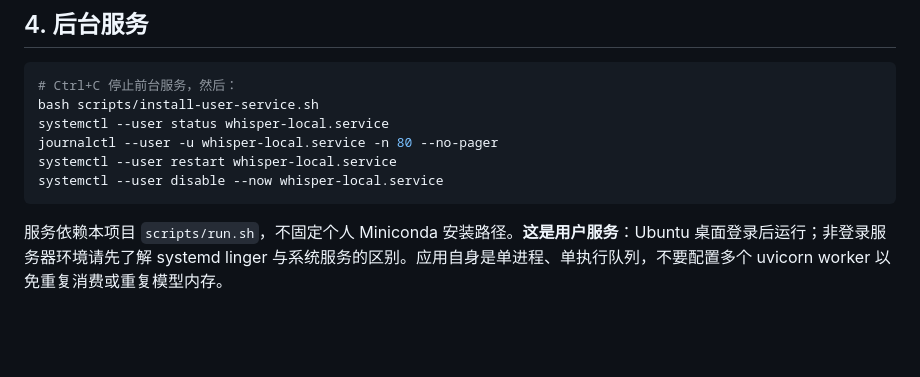
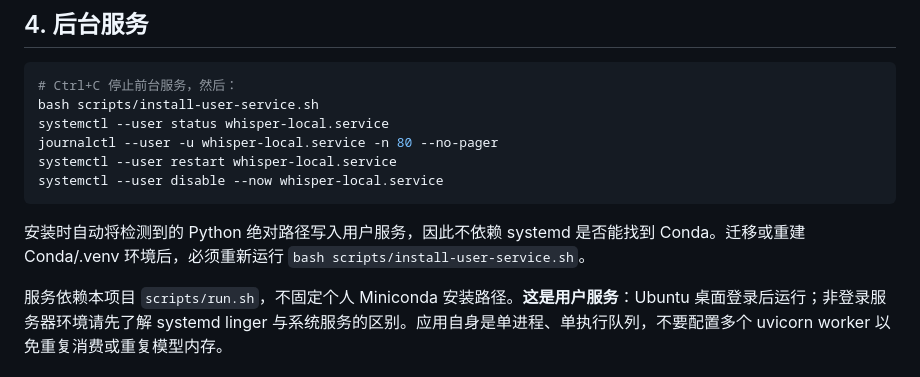
Before and after one commit to 1998x-stack/whisper-local-kit, a Markdown page: docs/DEPLOY_UBUNTU.md, the part around the change. Drawn GitHub-style; blank space fills up the shorter version.

Commit message:
docs: clarify systemd environment migration

````diff
--- a/docs/DEPLOY_UBUNTU.md
+++ b/docs/DEPLOY_UBUNTU.md
@@ -86,6 +86,8 @@ systemctl --user restart whisper-local.service
 systemctl --user disable --now whisper-local.service
 ```
 
+安装时自动将检测到的 Python 绝对路径写入用户服务，因此不依赖 systemd 是否能找到 Conda。迁移或重建 Conda/.venv 环境后，必须重新运行 `bash scripts/install-user-service.sh`。
+
 服务依赖本项目 `scripts/run.sh`，不固定个人 Miniconda 安装路径。**这是用户服务**：Ubuntu 桌面登录后运行；非登录服务器环境请先了解 systemd linger 与系统服务的区别。应用自身是单进程、单执行队列，不要配置多个 uvicorn worker 以免重复消费或重复模型内存。
 
 ## 5. 远程安全
````
